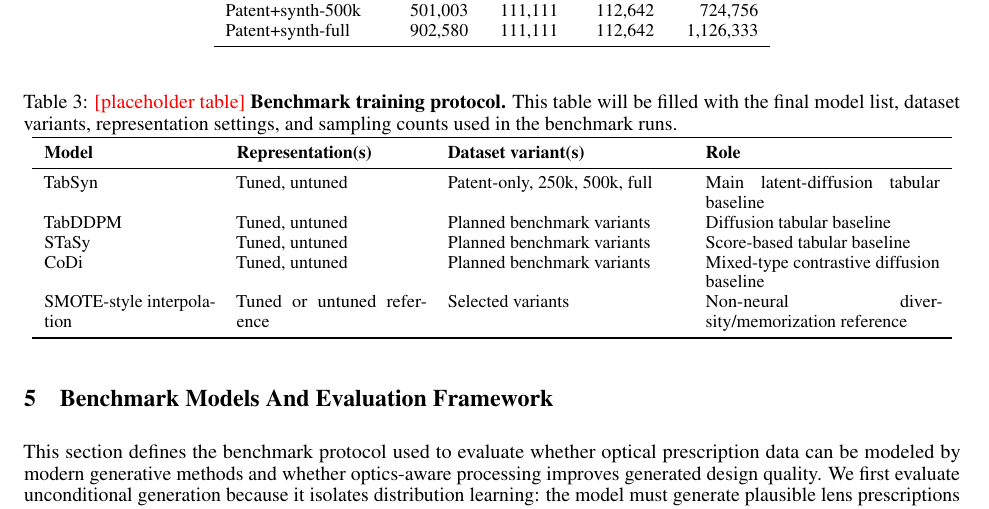
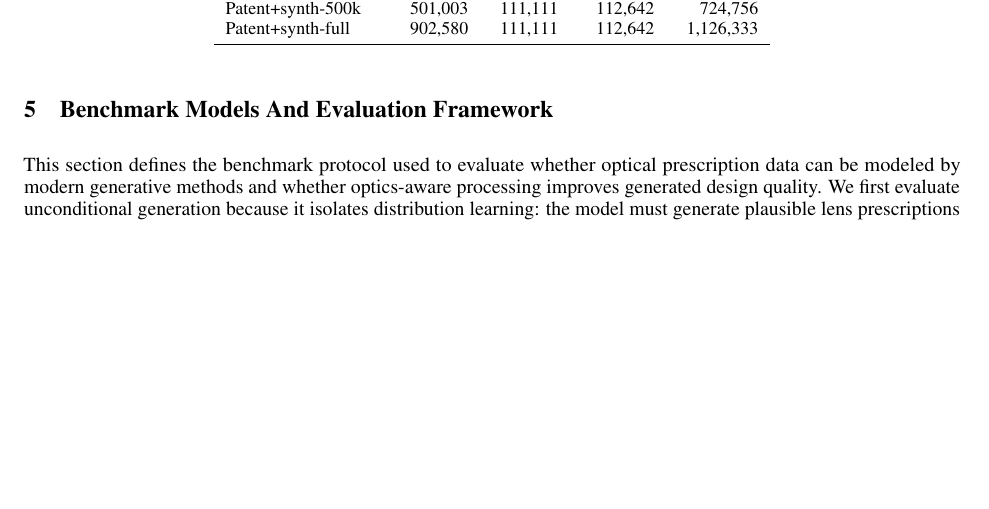
Before and after one commit to JayamanideepR/genoptics_paper, a LaTeX paper (template.tex, which reads sections/generative_models_and_eval_framework_section.tex): part of page 8 of 18, cut so that both start at the same text, the shorter picture padded with empty space. Compiled offline with pdfLaTeX.

Commit message:
TS: table cleanup

```diff
--- a/sections/generative_models_and_eval_framework_section.tex
+++ b/sections/generative_models_and_eval_framework_section.tex
@@ -25,23 +25,23 @@ Patent+synth-full & 902,580 & 111,111 & 112,642 & 1,126,333 \\
 \end{tabular}
 \end{table}
 
-\begin{table}[t]
-\centering
-\footnotesize
-\caption{\textcolor{red}{[placeholder table]} \textbf{Benchmark training protocol.} This table will be filled with the final model list, dataset variants, representation settings, and sampling counts used in the benchmark runs.}
-\label{tab:benchmark_protocol}
-\begin{tabular}{p{0.18\linewidth}p{0.20\linewidth}p{0.25\linewidth}p{0.25\linewidth}}
-\toprule
-\textbf{Model} & \textbf{Representation(s)} & \textbf{Dataset variant(s)} & \textbf{Role} \\
-\midrule
-TabSyn & Tuned, untuned & Patent-only, 250k, 500k, full & Main latent-diffusion tabular baseline \\
-TabDDPM & Tuned, untuned & Planned benchmark variants & Diffusion tabular baseline \\
-STaSy & Tuned, untuned & Planned benchmark variants & Score-based tabular baseline \\
-CoDi & Tuned, untuned & Planned benchmark variants & Mixed-type contrastive diffusion baseline \\
-SMOTE-style interpolation & Tuned or untuned reference & Selected variants & Non-neural diversity/memorization reference \\
-\bottomrule
-\end{tabular}
-\end{table}
+% \begin{table}[t]
+% \centering
+% \footnotesize
+% \caption{\textcolor{red}{[placeholder table]} \textbf{Benchmark training protocol.} This table will be filled with the final model list, dataset variants, representation settings, and sampling counts used in the benchmark runs.}
+% \label{tab:benchmark_protocol}
+% \begin{tabular}{p{0.18\linewidth}p{0.20\linewidth}p{0.25\linewidth}p{0.25\linewidth}}
+% \toprule
+% \textbf{Model} & \textbf{Representation(s)} & \textbf{Dataset variant(s)} & \textbf{Role} \\
+% \midrule
+% TabSyn & Tuned, untuned & Patent-only, 250k, 500k, full & Main latent-diffusion tabular baseline \\
+% TabDDPM & Tuned, untuned & Planned benchmark variants & Diffusion tabular baseline \\
+% STaSy & Tuned, untuned & Planned benchmark variants & Score-based tabular baseline \\
+% CoDi & Tuned, untuned & Planned benchmark variants & Mixed-type contrastive diffusion baseline \\
+% SMOTE-style interpolation & Tuned or untuned reference & Selected variants & Non-neural diversity/memorization reference \\
+% \bottomrule
+% \end{tabular}
+% \end{table}
 
 \subsection{Evaluation Stages}
 
--- a/template.tex
+++ b/template.tex
@@ -7,6 +7,7 @@
 \usepackage{hyperref}       % hyperlinks
 \usepackage{url}            % simple URL typesetting
 \usepackage{booktabs}       % professional-quality tables
+\usepackage{array}          % ragged paragraph columns in tables
 \usepackage{amsfonts}       % blackboard math symbols
 \usepackage{nicefrac}       % compact symbols for 1/2, etc.
 \usepackage{microtype}      % microtypography
```
Also changed, not shown: sections/generative_models_and_eval_framework_section.tex (22 more changed lines).
